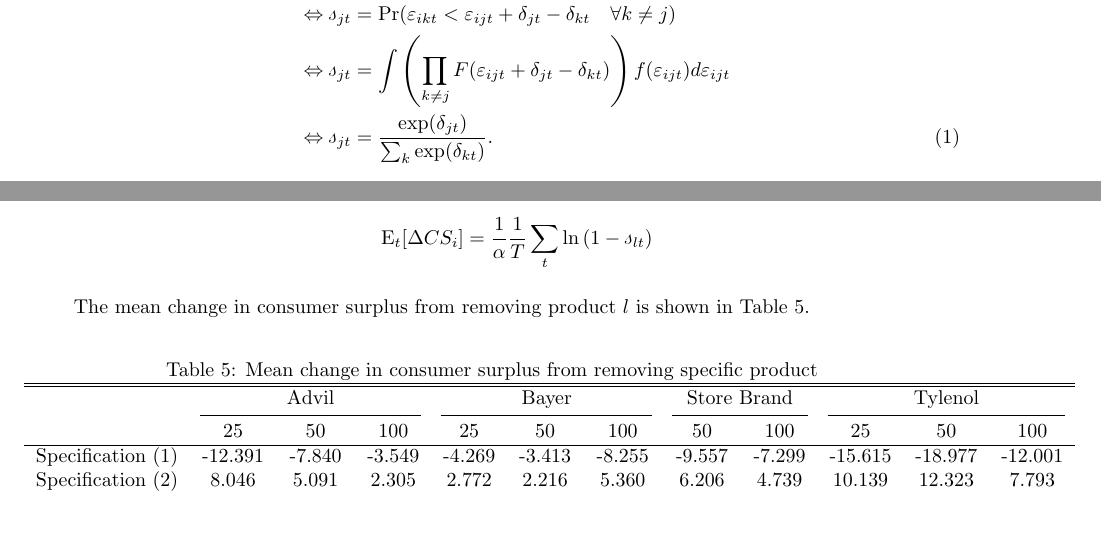
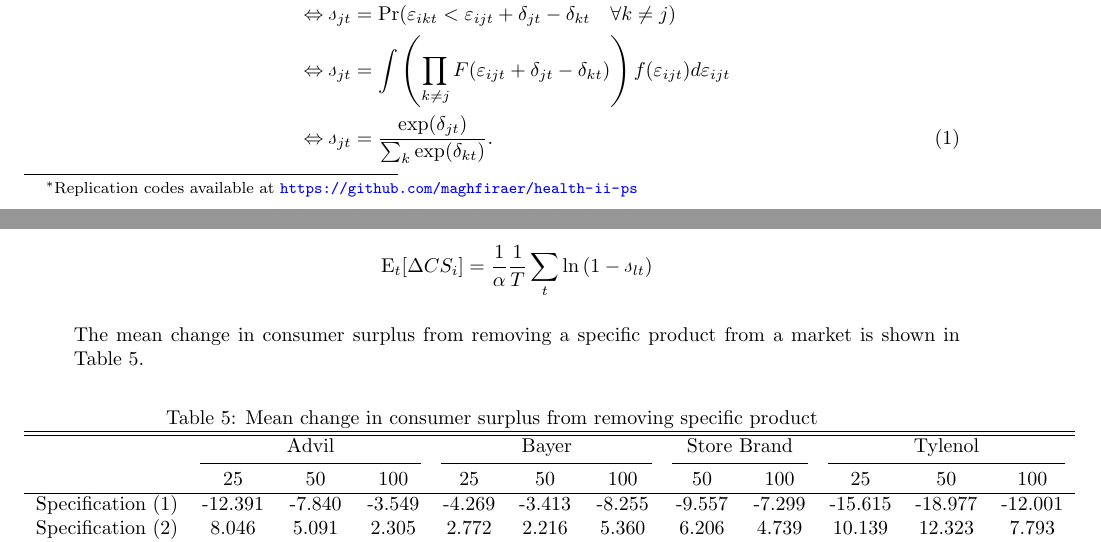
Before and after one commit to maghfiraer/health-ii-ps, a LaTeX document (ps-1/output/ps-1-submission.tex): two parts of pages 1 and 4 of 4, joined at a grey line, cut so that both start at the same text, the shorter picture padded with empty space. Compiled offline with pdfLaTeX.

Commit message:
Add repo url to tex

```diff
--- a/ps-1/output/ps-1-submission.tex
+++ b/ps-1/output/ps-1-submission.tex
@@ -46,7 +46,7 @@
 
 \title{Problem Set 1}
 \author{Health Economics II\\
-Maghfira Ramadhani}
+Maghfira Ramadhani\footnote{Replication codes available at \url{https://github.com/maghfiraer/health-ii-ps}}}
 \date{\today}
 \maketitle
 
@@ -162,7 +162,7 @@
     \E_t[\Delta CS_i]&=\frac{1}{\alpha} \frac{1}{T}\sum_{t}\ln\left(1-\mathcal{s}_{lt}\right)
 \end{align*}
 
-The mean change in consumer surplus from removing product $l$ is shown in Table \ref{t5:surplus}.
+The mean change in consumer surplus from removing a specific product from a market is shown in Table \ref{t5:surplus}.
 
 \begin{table}[H]
 \centering
```
Also changed, not shown: ps-1/output/ps-1-submission.pdf, 4 other files.
